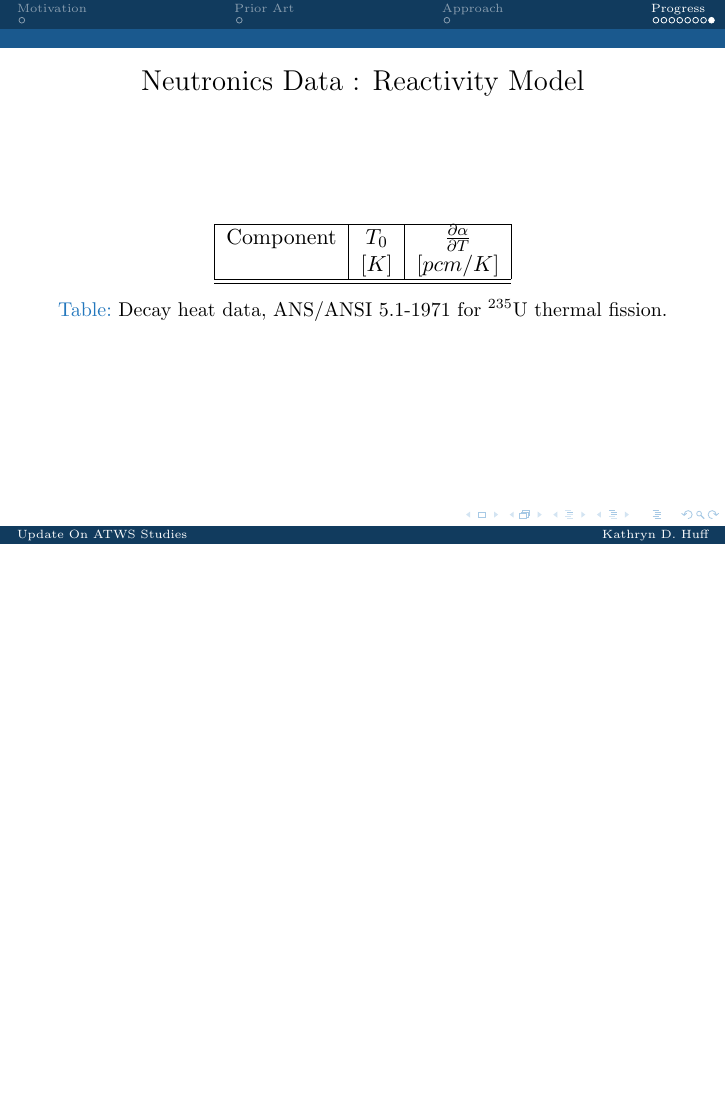
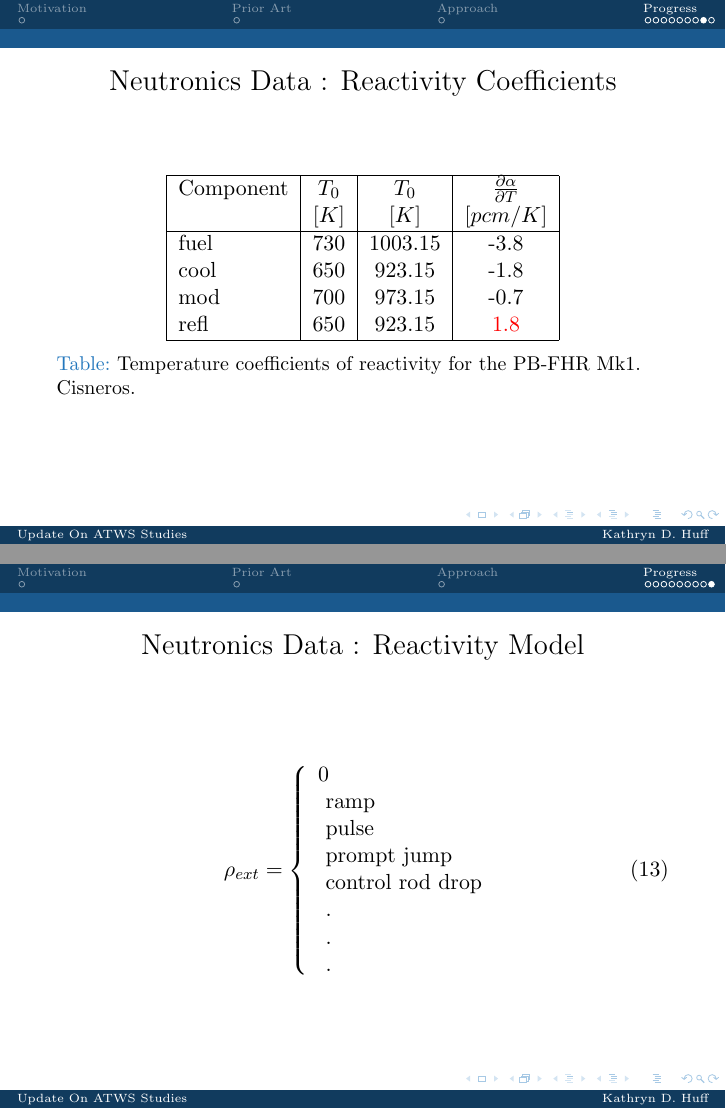
Before and after one commit to katyhuff/presentations, LaTeX slides (update_2014_04_01/update_2014_04_01.tex, which reads update_2014_04_01/progress/progress.tex): page 12 of 12 before the commit and pages 12 and 13 of 13 after it, the two joined at a grey line, the shorter picture padded with empty space. Compiled offline with pdfLaTeX.

Commit message:
reactivity slide

```diff
--- a/update_2014_04_01/progress/progress.tex
+++ b/update_2014_04_01/progress/progress.tex
@@ -198,7 +198,8 @@
         6   &  $ 0.230 $  &  $ 3.01   $  &  $ 0.00066 $  &  $ 0.000273$  \\
         \hline
       \end{tabular}
-      \caption{Delayed neutron data Decay heat data, ANS/ANSI 5.1-1971 for $^{235}$U thermal fission.}
+      \caption{Delayed neutron data Decay heat data, $^{235}$U thermal fission.
+    Lamarsh.}
       \label{tab:delayedneutrons}
     \end{table}
 
@@ -235,19 +236,44 @@
 % --------------------------------------------------------------
 
 \begin{frame}[fragile]
-  \frametitle{Neutronics Data : Reactivity Model}
+  \frametitle{Neutronics Data : Reactivity Coefficients}
     \begin{table}
-      \begin{tabular}{|l|c|c|}
+      \begin{tabular}{|l|c|c|c|}
         \hline
-        Component & $T_{0}$  &  $\frac{\partial\alpha}{\partial T}$\\
-                  & $[K]$    &  $[pcm/K]$ \\
+        Component & $T_{0}$  &  $T_0$ & $\frac{\partial\alpha}{\partial T}$\\
+                  & $[K]$    &  $[K]$ & $[pcm/K]$ \\
         \hline
-       \hline
+        fuel  & 730 & 1003.15 & -3.8 \\
+        cool  & 650 &  923.15 & -1.8 \\
+        mod   & 700 &  973.15 & -0.7 \\
+        refl  & 650 &  923.15 &  \textcolor{red}{1.8} \\
+        \hline
       \end{tabular}
-      \caption{Decay heat data, ANS/ANSI 5.1-1971 for $^{235}$U thermal fission.}
+      \caption{Temperature coefficients of reactivity for the PB-FHR Mk1.
+      Cisneros.}
       \label{tab:decayheat}
     \end{table}
 
 \end{frame}
 
 % --------------------------------------------------------------
+
+\begin{frame}[fragile]
+  \frametitle{Neutronics Data : Reactivity Model}
+  \begin{align}
+    \rho_{ext} &= \left\{
+                  \begin{array}{l}
+                            0 \\
+                            \mbox{ ramp } \\
+                            \mbox{ pulse } \\
+                            \mbox{ prompt jump }\\
+                            \mbox{ control rod drop }\\
+                            \mbox{ . } \\
+                            \mbox{ . } \\
+                            \mbox{ . } \\
+                  \end{array}
+                  \right.
+  \end{align}
+\end{frame}
+
+% --------------------------------------------------------------
```
